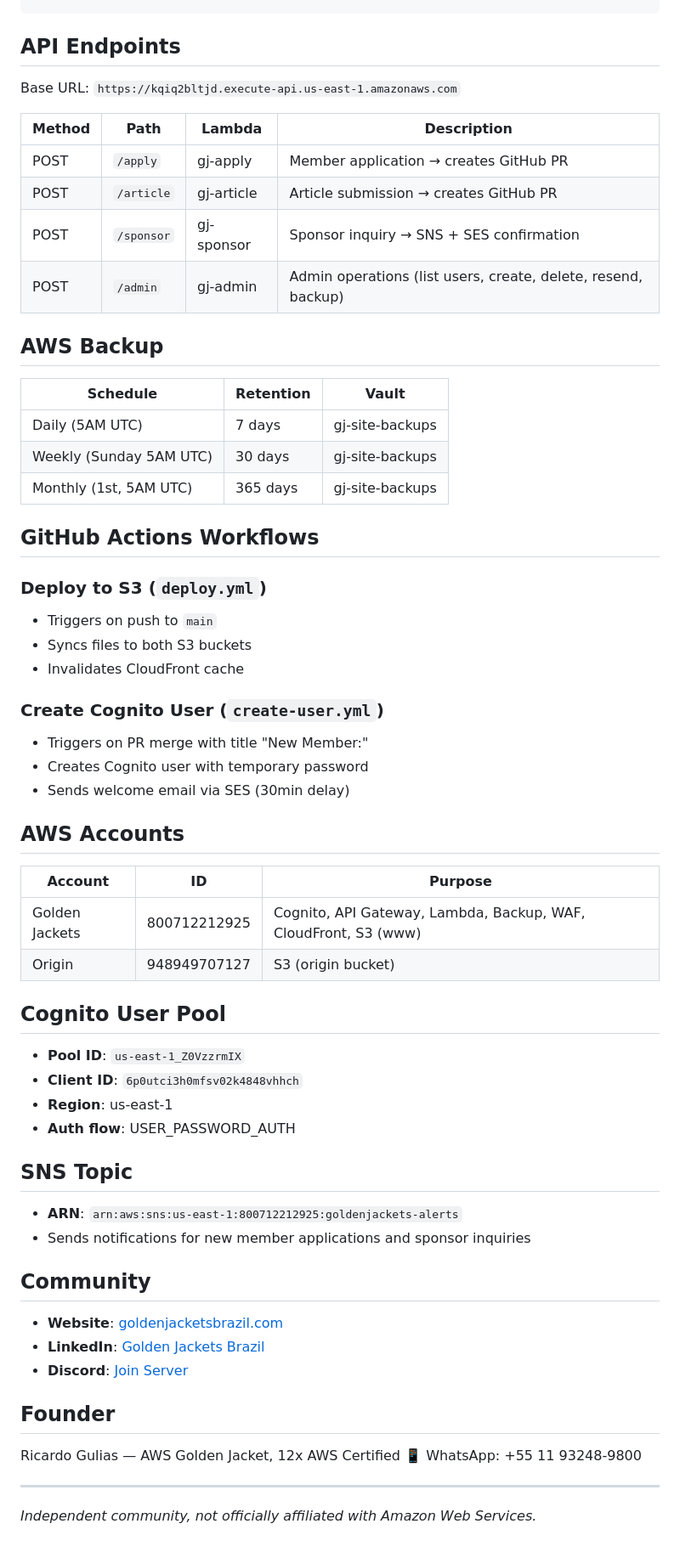
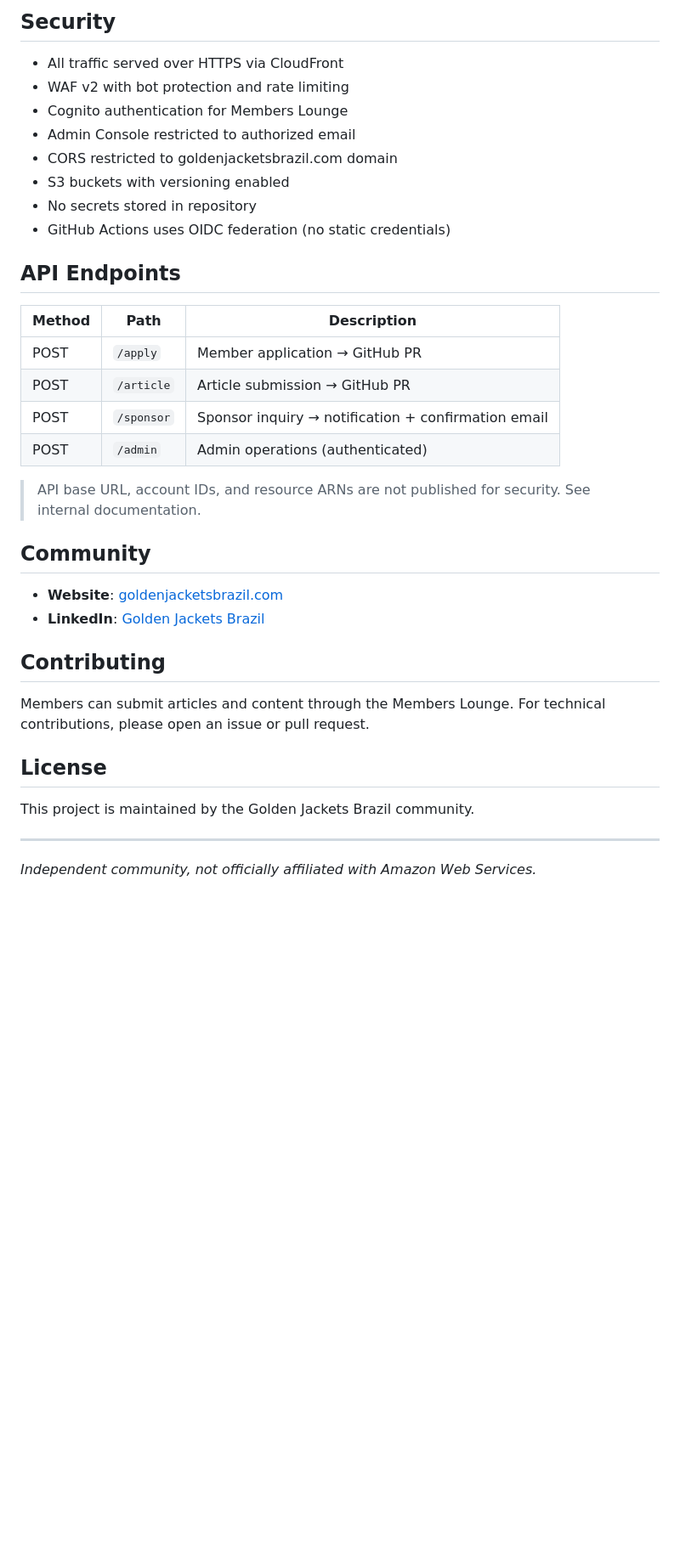
Before and after one commit to ricardogulias/golden-jackets-brazil, a Markdown page: README.md, the part around one of its changes. Shown at 85% size. GitHub-like rendering; blank space fills up the shorter version.

Commit message:
Security: clean README, add SECURITY.md, remove sensitive IDs from docs

```diff
--- a/README.md
+++ b/README.md
@@ -91,63 +110,37 @@ Community website celebrating Brazilian professionals who earned all active AWS
+## Security
+
+- All traffic served over HTTPS via CloudFront
+- WAF v2 with bot protection and rate limiting
+- Cognito authentication for Members Lounge
+- Admin Console restricted to authorized email
+- CORS restricted to goldenjacketsbrazil.com domain
+- S3 buckets with versioning enabled
+- No secrets stored in repository
+- GitHub Actions uses OIDC federation (no static credentials)
+
 ## API Endpoints
 
-Base URL: `https://kqiq2bltjd.execute-api.us-east-1.amazonaws.com`
+| Method | Path | Description |
+|--------|------|-------------|
+| POST | `/apply` | Member application → GitHub PR |
+| POST | `/article` | Article submission → GitHub PR |
+| POST | `/sponsor` | Sponsor inquiry → notification + confirmation email |
+| POST | `/admin` | Admin operations (authenticated) |
 
-| Method | Path | Lambda | Description |
-|--------|------|--------|-------------|
-| POST | `/apply` | gj-apply | Member application → creates GitHub PR |
-| POST | `/article` | gj-article | Article submission → creates GitHub PR |
-| POST | `/sponsor` | gj-sponsor | Sponsor inquiry → SNS + SES confirmation |
-| POST | `/admin` | gj-admin | Admin operations (list users, create, delete, resend, backup) |
-
-## AWS Backup
-
-| Schedule | Retention | Vault |
-|----------|-----------|-------|
-| Daily (5AM UTC) | 7 days | gj-site-backups |
-| Weekly (Sunday 5AM UTC) | 30 days | gj-site-backups |
-| Monthly (1st, 5AM UTC) | 365 days | gj-site-backups |
-
-## GitHub Actions Workflows
-
-### Deploy to S3 (`deploy.yml`)
-- Triggers on push to `main`
-- Syncs files to both S3 buckets
-- Invalidates CloudFront cache
-
-### Create Cognito User (`create-user.yml`)
-- Triggers on PR merge with title "New Member:"
-- Creates Cognito user with temporary password
-- Sends welcome email via SES (30min delay)
-
-## AWS Accounts
-
-| Account | ID | Purpose |
-|---------|-----|---------|
-| Golden Jackets | 800712212925 | Cognito, API Gateway, Lambda, Backup, WAF, CloudFront, S3 (www) |
-| Origin | 948949707127 | S3 (origin bucket) |
-
-## Cognito User Pool
-
-- **Pool ID**: `us-east-1_Z0VzzrmIX`
-- **Client ID**: `6p0utci3h0mfsv02k4848vhhch`
-- **Region**: us-east-1
-- **Auth flow**: USER_PASSWORD_AUTH
-
-## SNS Topic
-
-- **ARN**: `arn:aws:sns:us-east-1:800712212925:goldenjackets-alerts`
-- Sends notifications for new member applications and sponsor inquiries
+> API base URL, account IDs, and resource ARNs are not published for security. See internal documentation.
 
 ## Community
 
 - **Website**: [goldenjacketsbrazil.com](https://goldenjacketsbrazil.com)
 - **LinkedIn**: [Golden Jackets Brazil](https://www.linkedin.com/company/golden-jackets-brazil)
-- **Discord**: [Join Server](https://discord.gg/qntq7b7UqF)
 
-## Founder
+## Contributing
 
-Ricardo Gulias — AWS Golden Jacket, 12x AWS Certified
-📱 WhatsApp: +55 11 93248-9800
+Members can submit articles and content through the Members Lounge. For technical contributions, please open an issue or pull request.
+
+## License
+
+This project is maintained by the Golden Jackets Brazil community.
 
 ---
 
```
Also changed, not shown: other parts of README.md (+40 -21 lines), SECURITY.md (added, +32 -0 lines).
